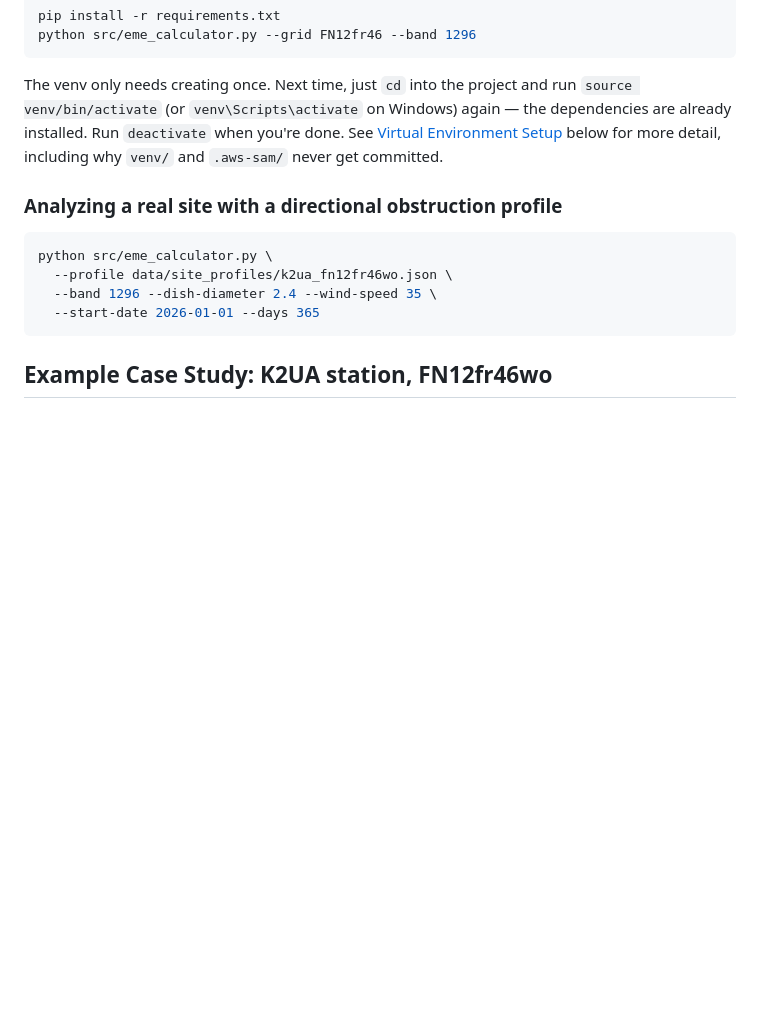
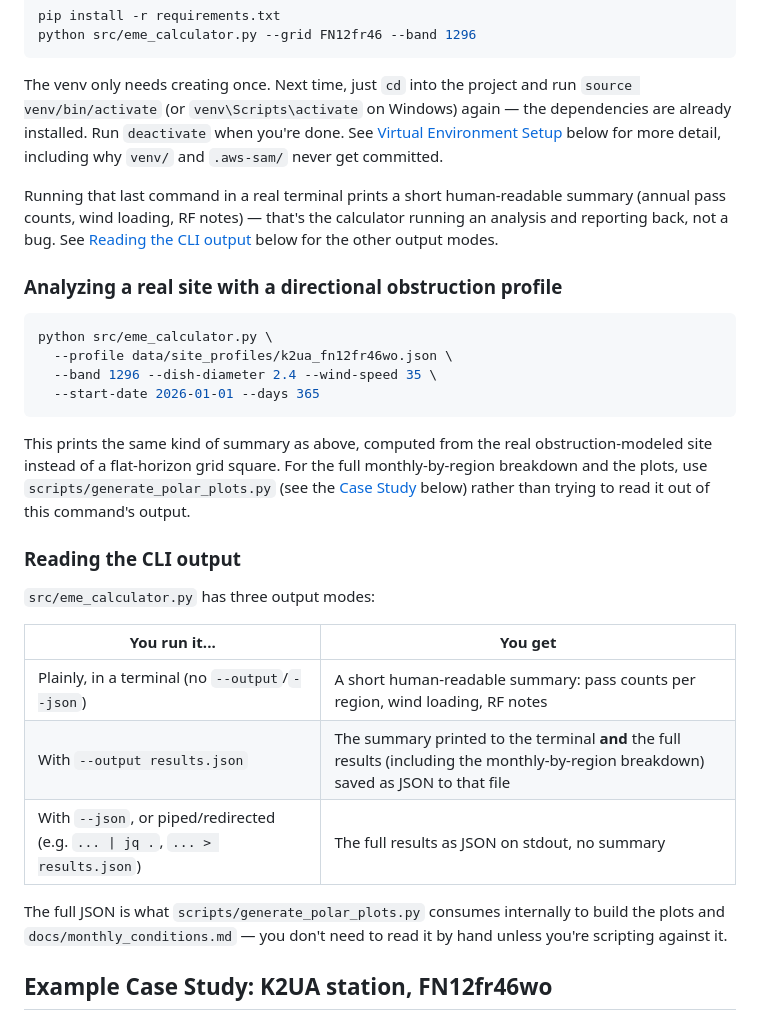
Before and after one commit to rusk2ua/eme-calculator-project, a Markdown page: README.md, the part around one of its changes. Rendered like a GitHub page; blank space fills up the shorter version.

````diff
--- a/README.md
+++ b/README.md
@@ -46,6 +46,8 @@ python src/eme_calculator.py --grid FN12fr46 --band 1296
 ```
 The venv only needs creating once. Next time, just `cd` into the project and run `source venv/bin/activate` (or `venv\Scripts\activate` on Windows) again — the dependencies are already installed. Run `deactivate` when you're done. See [Virtual Environment Setup](#virtual-environment-setup) below for more detail, including why `venv/` and `.aws-sam/` never get committed.
 
+Running that last command in a real terminal prints a short human-readable summary (annual pass counts, wind loading, RF notes) — that's the calculator running an analysis and reporting back, not a bug. See [Reading the CLI output](#reading-the-cli-output) below for the other output modes.
+
 ### Analyzing a real site with a directional obstruction profile
 ```bash
 python src/eme_calculator.py \
@@ -53,6 +55,19 @@ python src/eme_calculator.py \
   --band 1296 --dish-diameter 2.4 --wind-speed 35 \
   --start-date 2026-01-01 --days 365
 ```
+This prints the same kind of summary as above, computed from the real obstruction-modeled site instead of a flat-horizon grid square. For the full monthly-by-region breakdown and the plots, use `scripts/generate_polar_plots.py` (see the [Case Study](#example-case-study-k2ua-station-fn12fr46wo) below) rather than trying to read it out of this command's output.
+
+### Reading the CLI output
+
+`src/eme_calculator.py` has three output modes:
+
+| You run it... | You get |
+|---|---|
+| Plainly, in a terminal (no `--output`/`--json`) | A short human-readable summary: pass counts per region, wind loading, RF notes |
+| With `--output results.json` | The summary printed to the terminal **and** the full results (including the monthly-by-region breakdown) saved as JSON to that file |
+| With `--json`, or piped/redirected (e.g. `... \| jq .`, `... > results.json`) | The full results as JSON on stdout, no summary |
+
+The full JSON is what `scripts/generate_polar_plots.py` consumes internally to build the plots and `docs/monthly_conditions.md` — you don't need to read it by hand unless you're scripting against it.
 
 ## Example Case Study: K2UA station, FN12fr46wo
 
````
Also changed, not shown: other parts of README.md (+2 -0 lines), docs/plots/africa_polar.png, docs/plots/asia_polar.png, docs/plots/caribbean_polar.png, docs/plots/europe_polar.png, docs/plots/oceania_polar.png, docs/plots/south_america_polar.png, 2 other files.
